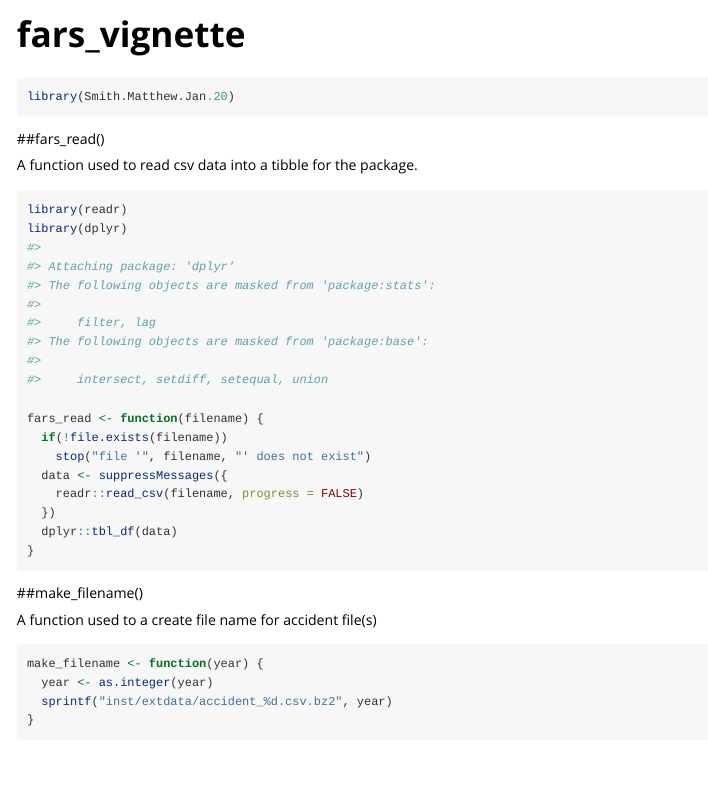
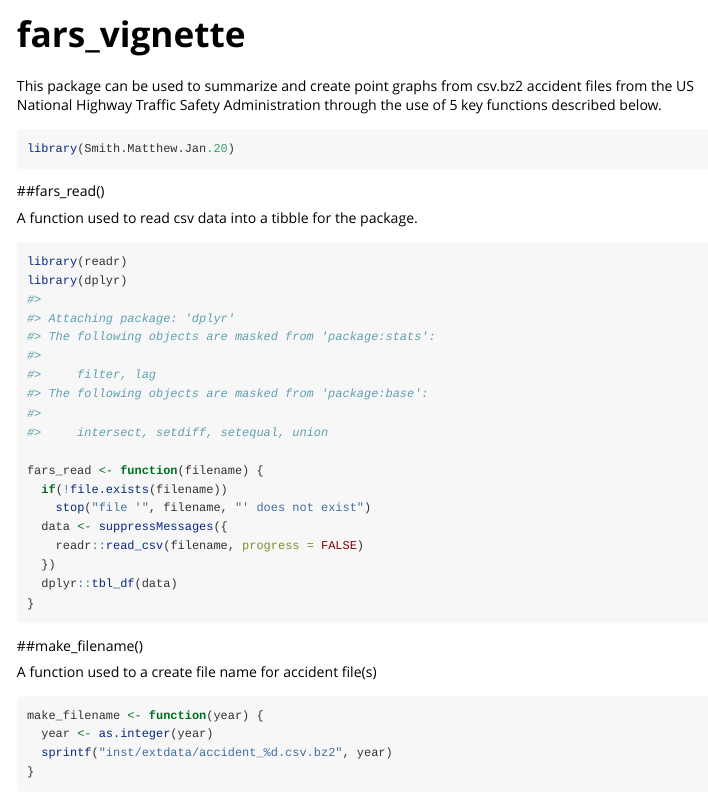
Before and after one commit to Matthes94/Smith.Matthew.Jan.20, an R Markdown document (vignettes/fars_vignette.Rmd): the page in a window 1100 px wide, from its top. Rendered offline with R 4.5, knitr and Pandoc, with nearby package versions.

Commit message:
Update fars_vignette.Rmd

````diff
--- a/vignettes/fars_vignette.Rmd
+++ b/vignettes/fars_vignette.Rmd
@@ -13,6 +13,8 @@ knitr::opts_chunk$set(
   comment = "#>"
 )
 ```
+
+This package can be used to summarize and create point graphs from csv.bz2 accident files from the US National Highway Traffic Safety Administration through the use of 5 key functions described below.
 
 ```{r setup}
 library(Smith.Matthew.Jan.20)
````
